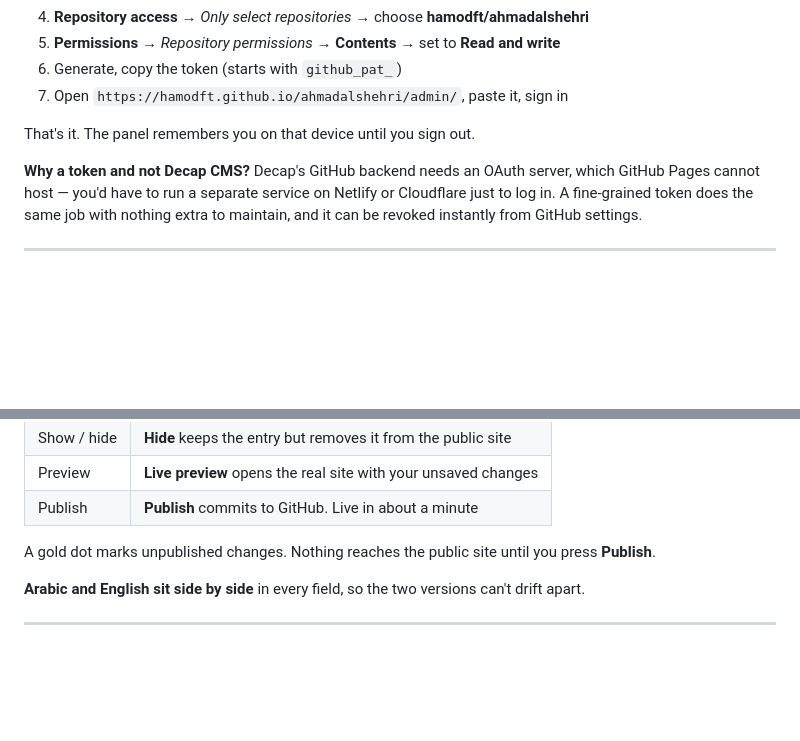
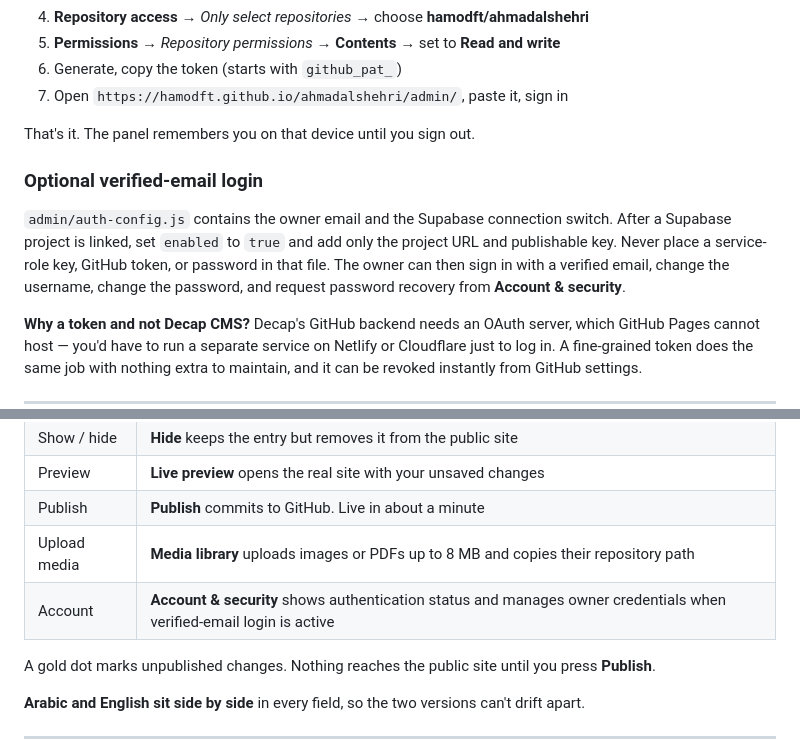
Before and after one commit to Hamodft/ahmadalshehri, a Markdown page: README.md, 2 parts joined by grey strips. GitHub-like rendering; blank space fills up the shorter version.

Commit message:
Upgrade admin editing and account controls

```diff
--- a/README.md
+++ b/README.md
@@ -39,6 +39,10 @@ The admin panel writes to your repository using a GitHub token. **The token is n
 
 That's it. The panel remembers you on that device until you sign out.
 
+### Optional verified-email login
+
+`admin/auth-config.js` contains the owner email and the Supabase connection switch. After a Supabase project is linked, set `enabled` to `true` and add only the project URL and publishable key. Never place a service-role key, GitHub token, or password in that file. The owner can then sign in with a verified email, change the username, change the password, and request password recovery from **Account & security**.
+
 **Why a token and not Decap CMS?** Decap's GitHub backend needs an OAuth server, which GitHub Pages cannot host — you'd have to run a separate service on Netlify or Cloudflare just to log in. A fine-grained token does the same job with nothing extra to maintain, and it can be revoked instantly from GitHub settings.
 
 ---
@@ -57,6 +61,8 @@ Open `/admin/`. Left sidebar lists every collection.
 | Show / hide | **Hide** keeps the entry but removes it from the public site |
 | Preview | **Live preview** opens the real site with your unsaved changes |
 | Publish | **Publish** commits to GitHub. Live in about a minute |
+| Upload media | **Media library** uploads images or PDFs up to 8 MB and copies their repository path |
+| Account | **Account & security** shows authentication status and manages owner credentials when verified-email login is active |
 
 A gold dot marks unpublished changes. Nothing reaches the public site until you press **Publish**.
 
```
